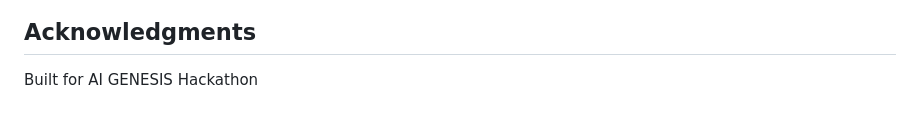
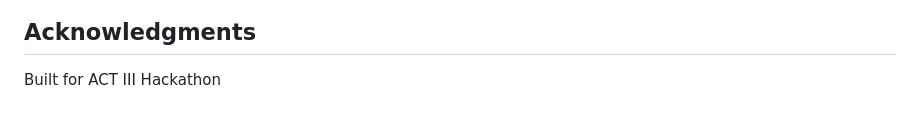
Before and after one commit to memostudycode/KeyShield, a Markdown page: README.md, the part around the change. Rendered like a GitHub page.

Commit message:
更新 README.md

```diff
--- a/README.md
+++ b/README.md
@@ -220,4 +220,4 @@ I finished it with my agents team.
 
 ## Acknowledgments
 
-Built for AI GENESIS Hackathon
+Built for ACT III Hackathon
```
